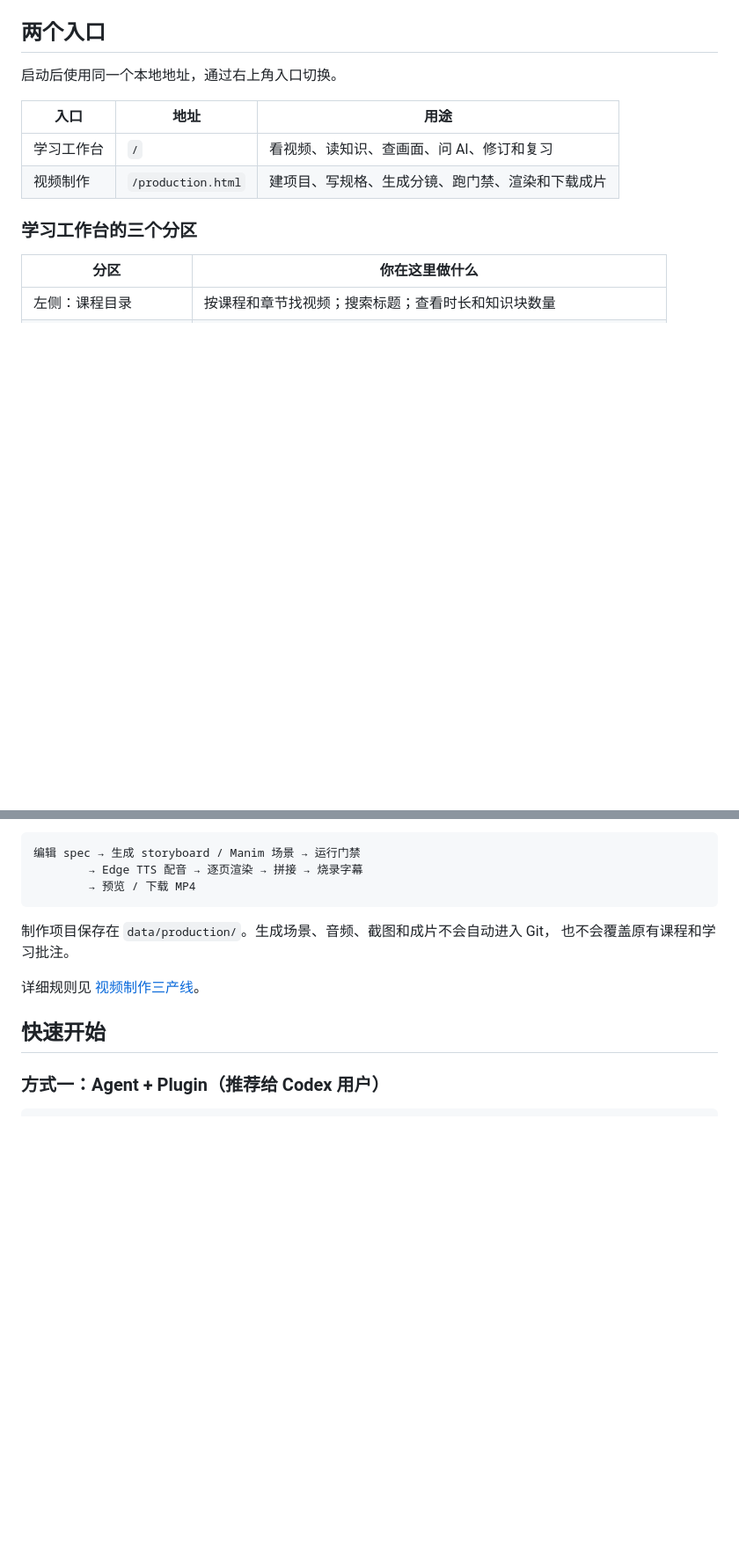
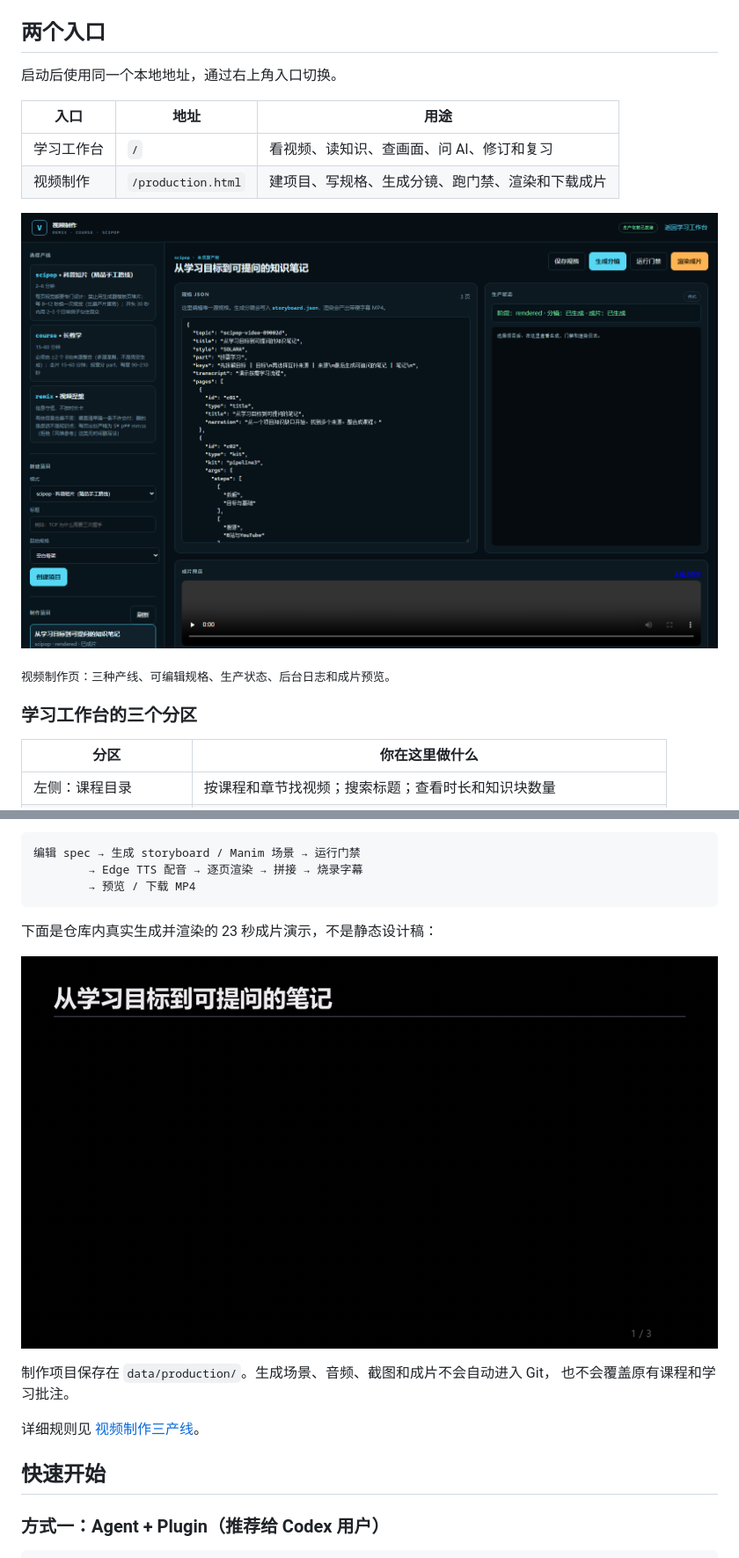
Before and after one commit to dan-jun/video-knowledge-studio, a Markdown page: README.md, 2 parts joined by grey strips. Shown at 88% size. Rendered like a GitHub page; pictures changed too: docs/images/production-demo.gif (added), docs/images/production-workspace.png (added); blank space fills up the shorter version.

Commit message:
Add visual workflow diagrams and product demos

````diff
--- a/README.md
+++ b/README.md
@@ -121,6 +109,10 @@ B 站 / YouTube 多个互补来源
 | --- | --- | --- |
 | 学习工作台 | `/` | 看视频、读知识、查画面、问 AI、修订和复习 |
 | 视频制作 | `/production.html` | 建项目、写规格、生成分镜、跑门禁、渲染和下载成片 |
+
+![视频制作工作台实拍](docs/images/production-workspace.png)
+
+<sub>视频制作页：三种产线、可编辑规格、生产状态、后台日志和成片预览。</sub>
 
 ### 学习工作台的三个分区
 
@@ -150,6 +142,10 @@ B 站 / YouTube 多个互补来源
         → Edge TTS 配音 → 逐页渲染 → 拼接 → 烧录字幕
         → 预览 / 下载 MP4
 ```
+
+下面是仓库内真实生成并渲染的 23 秒成片演示，不是静态设计稿：
+
+![真实生成的动画讲解片段](docs/images/production-demo.gif)
 
 制作项目保存在 `data/production/`。生成场景、音频、截图和成片不会自动进入 Git，
 也不会覆盖原有课程和学习批注。
````
Also changed, not shown: other parts of README.md (+14 -26 lines), 5 other files.
